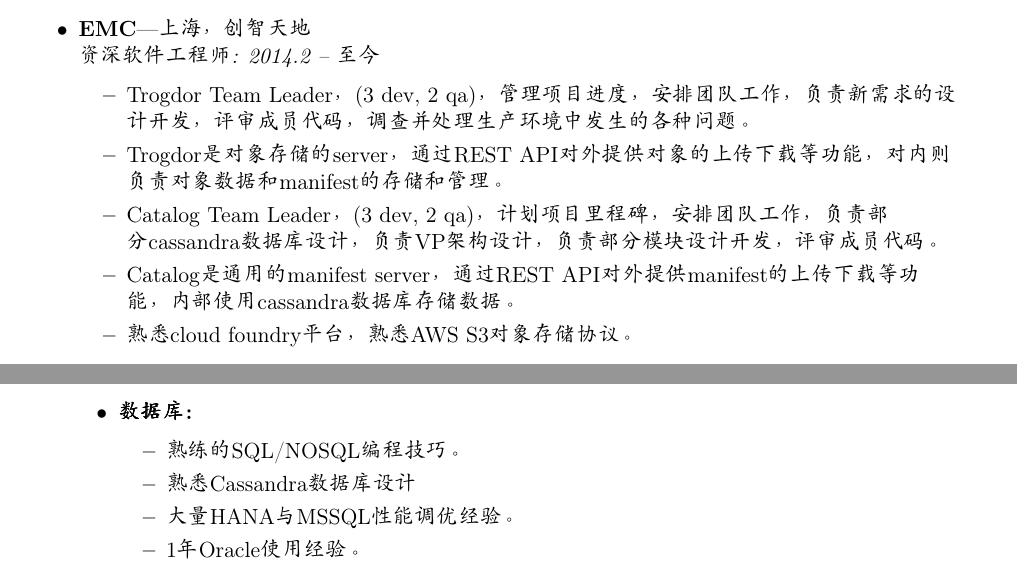
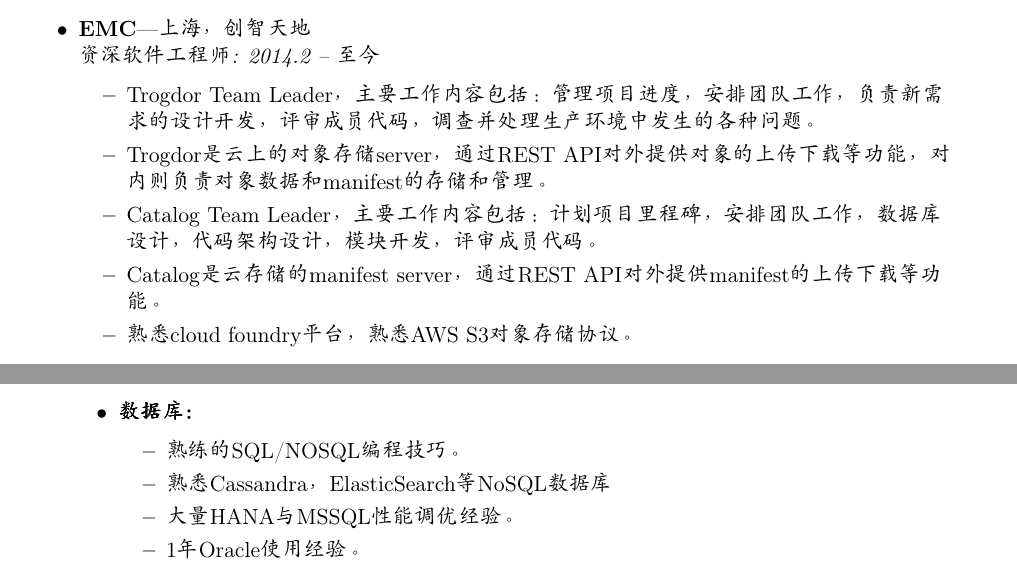
Before and after one commit to stuarthu/resume, a LaTeX CV (resume-cn.tex): two parts of pages 1 and 2 of 2, joined at a grey line, cut so that both start at the same text. Compiled offline with pdfLaTeX.

Commit message:
update resume
Change-Id: I90e5626571312e18308a74bc5f78c3a106c47874

```diff
--- a/resume-cn.tex
+++ b/resume-cn.tex
@@ -112,12 +112,13 @@
 \begin{ressection}{工作经历}
 
 	\begin{ressubsec}{EMC}{上海，创智天地}{资深软件工程师: 2014.2 -- 至今}
-		\ressubitem{Trogdor Team Leader，(3 dev, 2 qa)，管理项目进度，安排团队工作，负责新需求的设计开发，
+		\ressubitem{Trogdor Team Leader，主要工作内容包括：管理项目进度，安排团队工作，负责新需求的设计开发，
 					评审成员代码，调查并处理生产环境中发生的各种问题。}
-		\ressubitem{Trogdor是对象存储的server，通过REST API对外提供对象的上传下载等功能，对内则负责对象数据和manifest的存储和管理。}
-		\ressubitem{Catalog Team Leader，(3 dev, 2 qa)，计划项目里程碑，安排团队工作，负责部分cassandra数据库设计，
-					负责VP架构设计，负责部分模块设计开发，评审成员代码。}
-		\ressubitem{Catalog是通用的manifest server，通过REST API对外提供manifest的上传下载等功能，内部使用cassandra数据库存储数据。}
+		\ressubitem{Trogdor是云上的对象存储server，通过REST API对外提供对象的上传下载等功能，
+					对内则负责对象数据和manifest的存储和管理。}
+		\ressubitem{Catalog Team Leader，主要工作内容包括：计划项目里程碑，安排团队工作，数据库设计，
+					代码架构设计，模块开发，评审成员代码。}
+		\ressubitem{Catalog是云存储的manifest server，通过REST API对外提供manifest的上传下载等功能。}
 		\ressubitem{熟悉cloud foundry平台，熟悉AWS S3对象存储协议。}
 	\end{ressubsec}
 
@@ -160,7 +161,7 @@
 
 	\begin{reslist}{数据库:}
 		\ressubitem{熟练的SQL/NOSQL编程技巧。}
-		\ressubitem{熟悉Cassandra数据库设计}
+		\ressubitem{熟悉Cassandra，ElasticSearch等NoSQL数据库}
 		\ressubitem{大量HANA与MSSQL性能调优经验。}
 		\ressubitem{1年Oracle使用经验。}
 		\ressubitem{熟练使用各种数据库性能检测工具，如SQL profiler，HANA studio等。}
```
